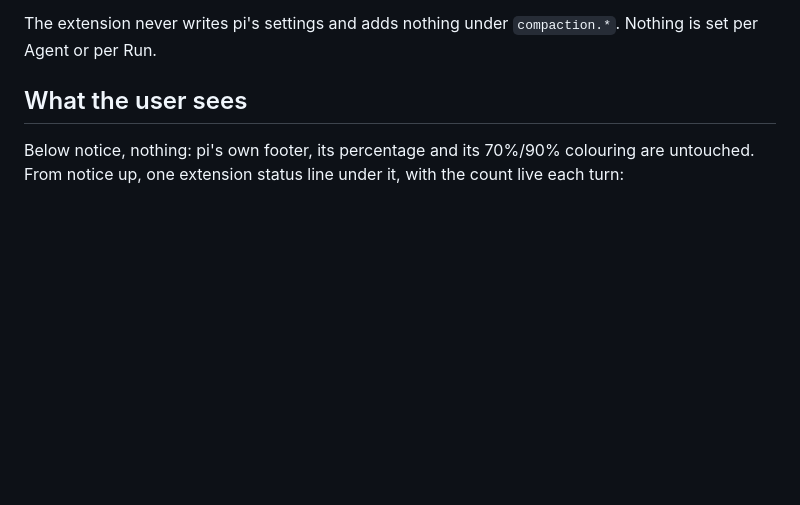
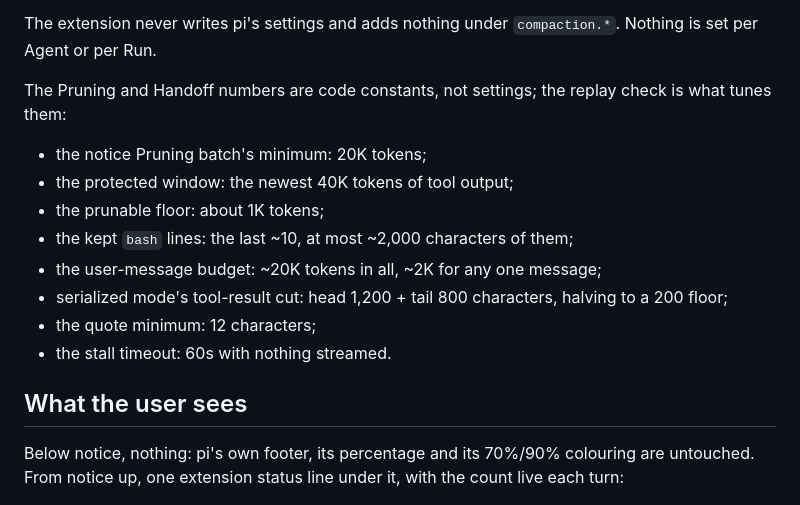
Before and after one commit to hoangtmbk/pi-config, a Markdown page: extensions/compaction/README.md, the part around the change. GitHub-like rendering; blank space fills up the shorter version.

Commit message:
docs(compaction): describe what is built, and list the code constants
The root README's row said only Pressure levels. The compaction README
now lists the constants the replay check tunes, the ~2,000-character
cap on kept bash lines included.

Co-Authored-By: Claude Opus 5.5 <noreply@anthropic.com>

```diff
--- a/extensions/compaction/README.md
+++ b/extensions/compaction/README.md
@@ -101,6 +101,18 @@ read merged, with `pi.getSettings()`, at every `turn_end`:
 
 The extension never writes pi's settings and adds nothing under `compaction.*`. Nothing is set per
 Agent or per Run.
+
+The Pruning and Handoff numbers are code constants, not settings; the replay check is what tunes
+them:
+
+- the notice Pruning batch's minimum: 20K tokens;
+- the protected window: the newest 40K tokens of tool output;
+- the prunable floor: about 1K tokens;
+- the kept `bash` lines: the last ~10, at most ~2,000 characters of them;
+- the user-message budget: ~20K tokens in all, ~2K for any one message;
+- serialized mode's tool-result cut: head 1,200 + tail 800 characters, halving to a 200 floor;
+- the quote minimum: 12 characters;
+- the stall timeout: 60s with nothing streamed.
 
 ## What the user sees
 
```
Also changed, not shown: README.md (+1 -1 lines).
